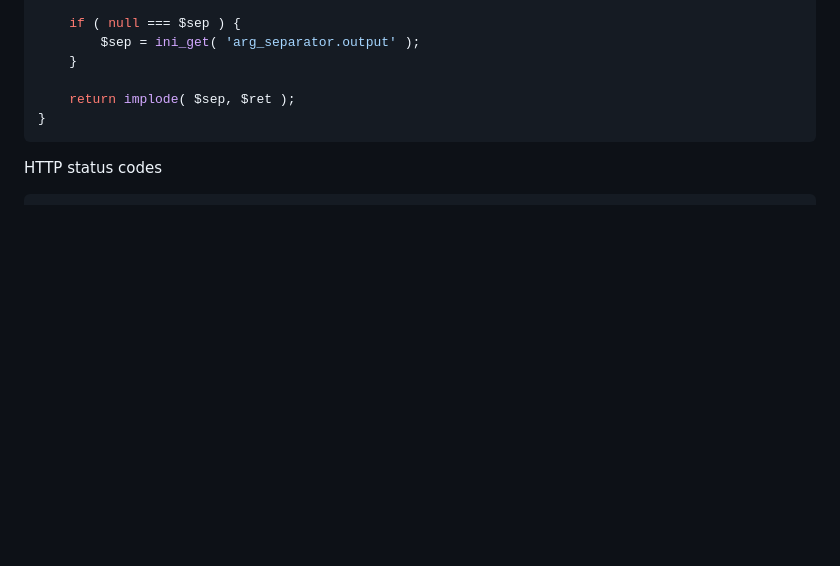
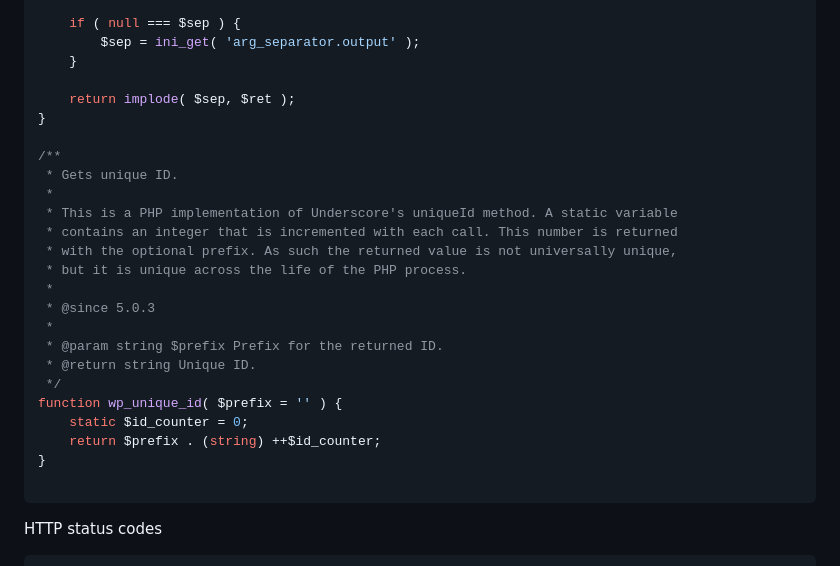
Before and after one commit to a-bakos/gazebo-cms, a Markdown page: README.md, the part around the change. Rendered like a GitHub page; blank space fills up the shorter version.

````diff
--- a/README.md
+++ b/README.md
@@ -262,6 +262,25 @@ function _http_build_query( $data, $prefix = null, $sep = null, $key = '', $urle
 
 	return implode( $sep, $ret );
 }
+
+/**
+ * Gets unique ID.
+ *
+ * This is a PHP implementation of Underscore's uniqueId method. A static variable
+ * contains an integer that is incremented with each call. This number is returned
+ * with the optional prefix. As such the returned value is not universally unique,
+ * but it is unique across the life of the PHP process.
+ *
+ * @since 5.0.3
+ *
+ * @param string $prefix Prefix for the returned ID.
+ * @return string Unique ID.
+ */
+function wp_unique_id( $prefix = '' ) {
+	static $id_counter = 0;
+	return $prefix . (string) ++$id_counter;
+}
+
 ```
 
 HTTP status codes
````
